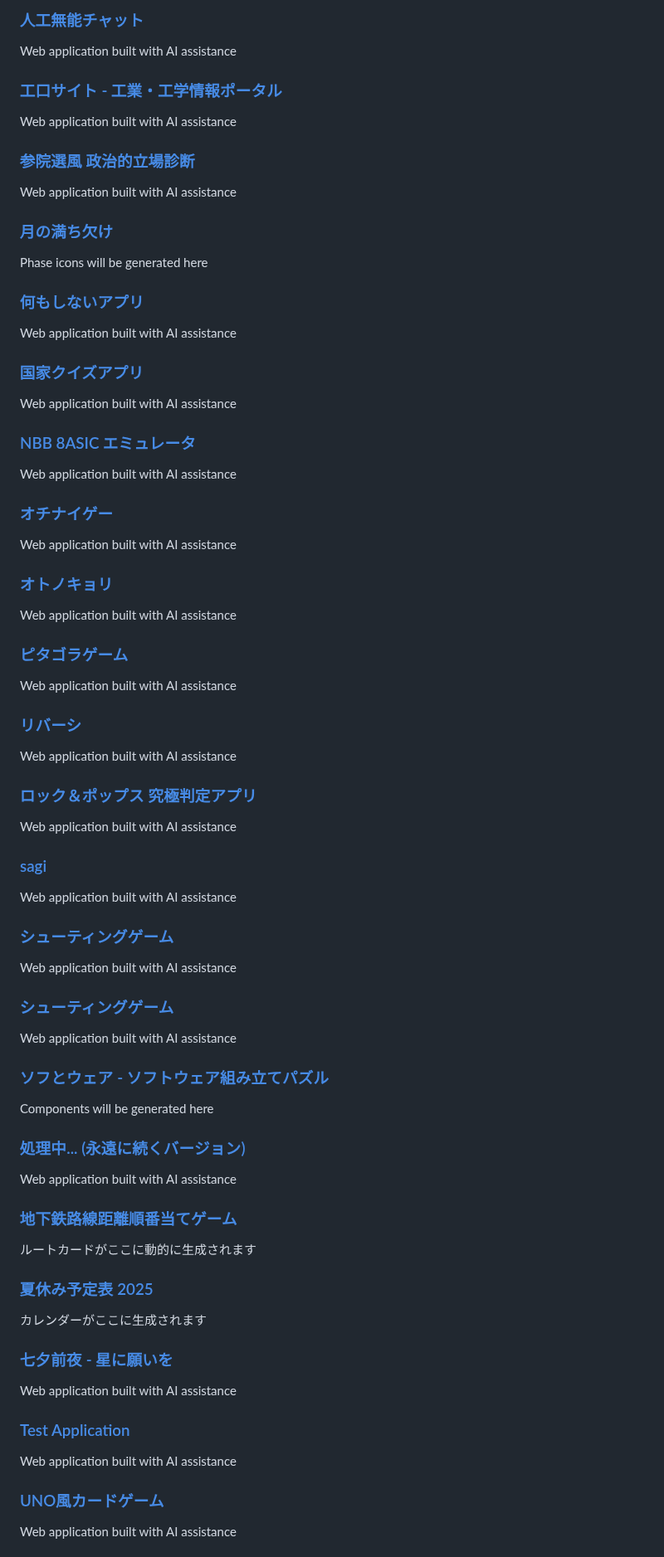
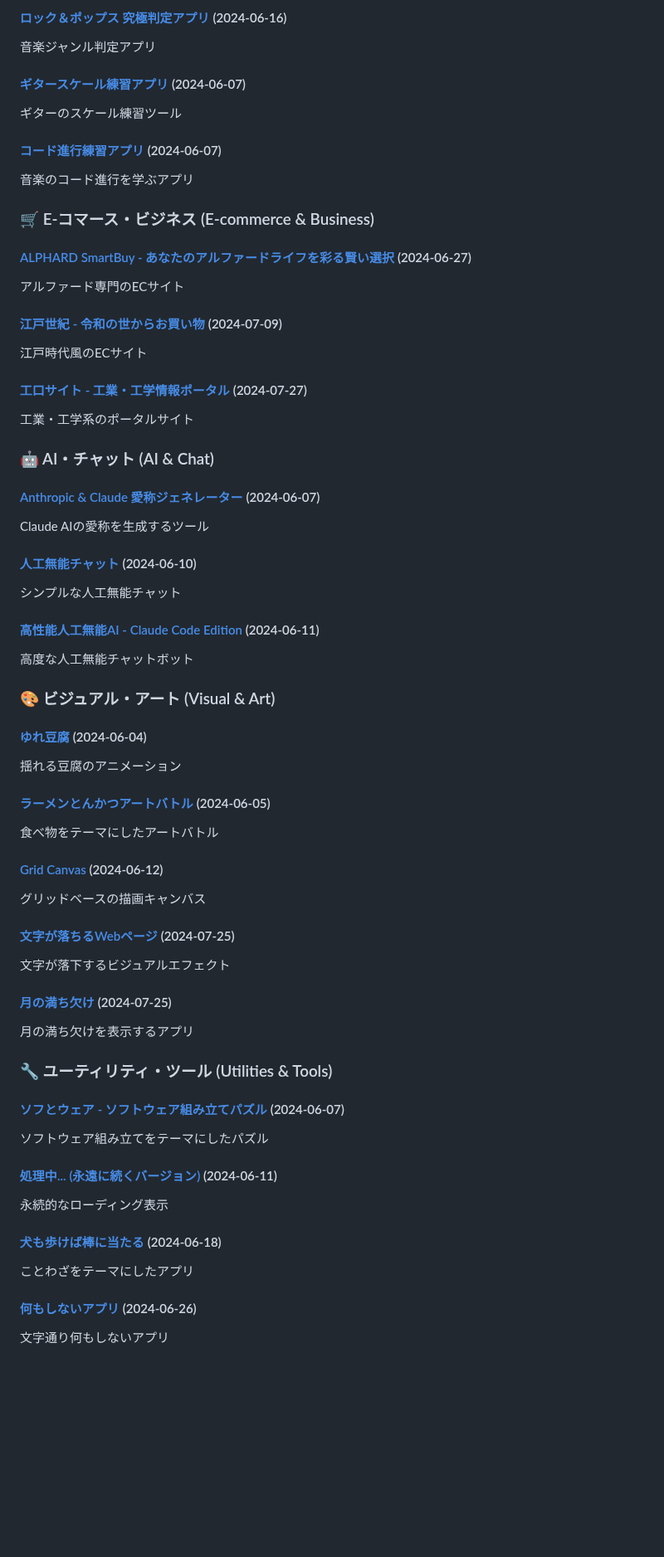
Before and after one commit to ogawahideto/genai, a Markdown page: README.md, the part around one of its changes. Shown at 83% size. Rendered like a GitHub page; blank space fills up the shorter version.

```diff
--- a/README.md
+++ b/README.md
@@ -72,67 +69,63 @@ Web application built with AI assistance
 
-### [人工無能チャット](jinkou_munou/)
-Web application built with AI assistance
+#### [ロック＆ポップス 究極判定アプリ](rockorpops/) (2024-06-16)
+音楽ジャンル判定アプリ
 
-### [工口サイト - 工業・工学情報ポータル](koukuchi-site/)
-Web application built with AI assistance
+#### [ギタースケール練習アプリ](guitar_scale/) (2024-06-07)
+ギターのスケール練習ツール
 
-### [参院選風 政治的立場診断](lr/)
-Web application built with AI assistance
+#### [コード進行練習アプリ](chord_practice_app/) (2024-06-07)
+音楽のコード進行を学ぶアプリ
 
-### [月の満ち欠け](moon-phase/)
-Phase icons will be generated here
+### 🛒 E-コマース・ビジネス (E-commerce & Business)
 
-### [何もしないアプリ](nani_mo_shinai/)
-Web application built with AI assistance
+#### [ALPHARD SmartBuy - あなたのアルファードライフを彩る賢い選択](zancre/) (2024-06-27)
+アルファード専門のECサイト
 
-### [国家クイズアプリ](national_songs/)
-Web application built with AI assistance
+#### [江戸世紀 - 令和の世からお買い物](ecsite/) (2024-07-09)
+江戸時代風のECサイト
 
-### [NBB 8ASIC エミュレータ](NBB8ASIC/)
-Web application built with AI assistance
+#### [工口サイト - 工業・工学情報ポータル](koukuchi-site/) (2024-07-27)
+工業・工学系のポータルサイト
 
-### [オチナイゲー](ochinai/)
-Web application built with AI assistance
+### 🤖 AI・チャット (AI & Chat)
 
-### [オトノキョリ](otono-kyori/)
-Web application built with AI assistance
+#### [Anthropic & Claude 愛称ジェネレーター](claude_nickname/) (2024-06-07)
+Claude AIの愛称を生成するツール
 
-### [ピタゴラゲーム](pitagora-game/)
-Web application built with AI assistance
+#### [人工無能チャット](jinkou_munou/) (2024-06-10)
+シンプルな人工無能チャット
 
-### [リバーシ](reversi/)
-Web application built with AI assistance
+#### [高性能人工無能AI - Claude Code Edition](advanced_ai/) (2024-06-11)
+高度な人工無能チャットボット
 
-### [ロック＆ポップス 究極判定アプリ](rockorpops/)
-Web application built with AI assistance
+### 🎨 ビジュアル・アート (Visual & Art)
 
-### [sagi](sagi/)
-Web application built with AI assistance
+#### [ゆれ豆腐](yuretofu/) (2024-06-04)
+揺れる豆腐のアニメーション
 
-### [シューティングゲーム](shooting_cc/)
-Web application built with AI assistance
+#### [ラーメンとんかつアートバトル](art_food_battle/) (2024-06-05)
+食べ物をテーマにしたアートバトル
 
-### [シューティングゲーム](shooting_cc_2/)
-Web application built with AI assistance
+#### [Grid Canvas](hougan/) (2024-06-12)
+グリッドベースの描画キャンバス
 
-### [ソフとウェア - ソフトウェア組み立てパズル](sofu_to_ware/)
-Components will be generated here
+#### [文字が落ちるWebページ](fallingtext/) (2024-07-25)
+文字が落下するビジュアルエフェクト
 
-### [処理中... (永遠に続くバージョン)](status_bar/)
-Web application built with AI assistance
+#### [月の満ち欠け](moon-phase/) (2024-07-25)
+月の満ち欠けを表示するアプリ
 
-### [地下鉄路線距離順番当てゲーム](subwaylength/)
-ルートカードがここに動的に生成されます
+### 🔧 ユーティリティ・ツール (Utilities & Tools)
 
-### [夏休み予定表 2025](summer-schedule/)
-カレンダーがここに生成されます
+#### [ソフとウェア - ソフトウェア組み立てパズル](sofu_to_ware/) (2024-06-07)
+ソフトウェア組み立てをテーマにしたパズル
 
-### [七夕前夜 - 星に願いを](tanabata-eve/)
-Web application built with AI assistance
+#### [処理中... (永遠に続くバージョン)](status_bar/) (2024-06-11)
+永続的なローディング表示
 
-### [Test Application](test-app/)
-Web application built with AI assistance
+#### [犬も歩けば棒に当たる](inumo_arukeba/) (2024-06-18)
+ことわざをテーマにしたアプリ
 
-### [UNO風カードゲーム](uno-like/)
-Web application built with AI assistance
+#### [何もしないアプリ](nani_mo_shinai/) (2024-06-26)
+文字通り何もしないアプリ
 
```
Also changed, not shown: other parts of README.md (+72 -50 lines).
